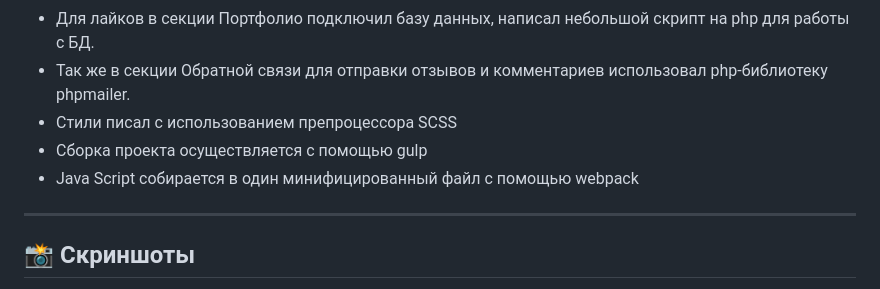
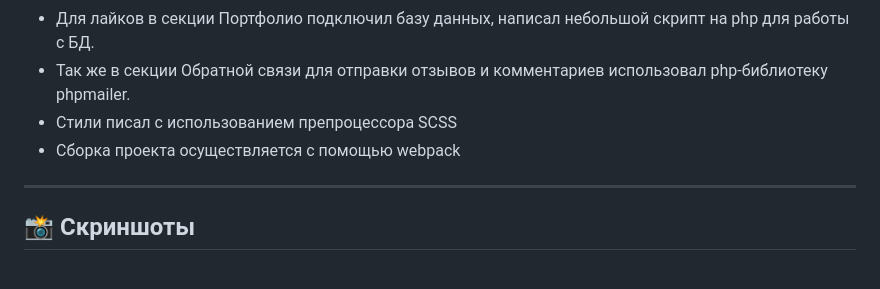
Before and after one commit to EvgeniyLyapunov/me-about-me, a Markdown page: README.md, the part around the change. Drawn GitHub-style.

```diff
--- a/README.md
+++ b/README.md
@@ -10,8 +10,7 @@
 - Для лайков в секции Портфолио подключил базу данных, написал небольшой скрипт на php для работы с БД.<br>
 - Так же в секции Обратной связи для отправки отзывов и комментариев использовал php-библиотеку phpmailer.<br>
 - Стили писал с использованием препроцессора SCSS<br>
-- Сборка проекта осуществляется с помощью gulp<br>
-- Java Script собирается в один минифицированный файл с помощью webpack<br>
+- Сборка проекта осуществляется с помощью webpack<br>
 
 ---
 ## 📸 Скриншоты<br>
```
